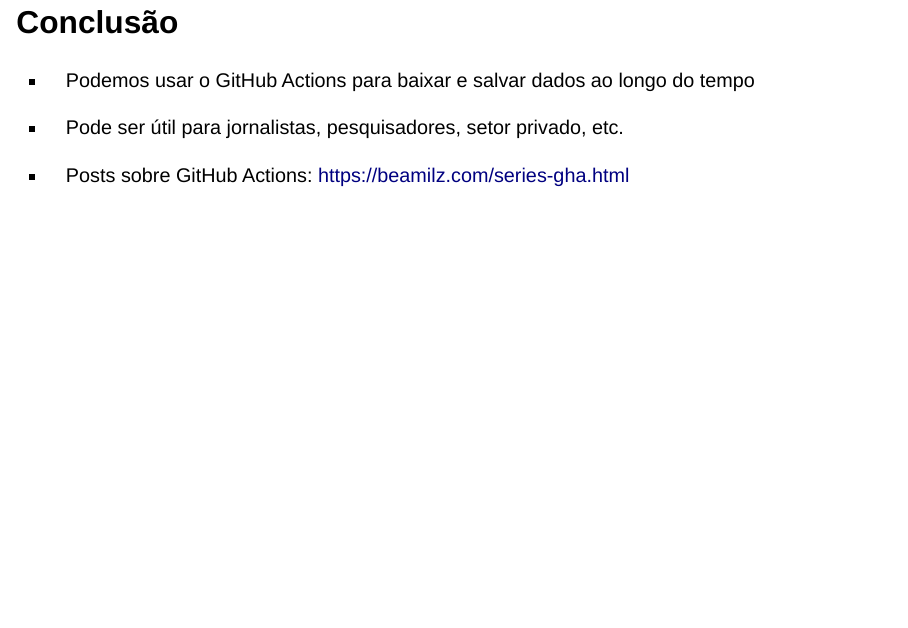
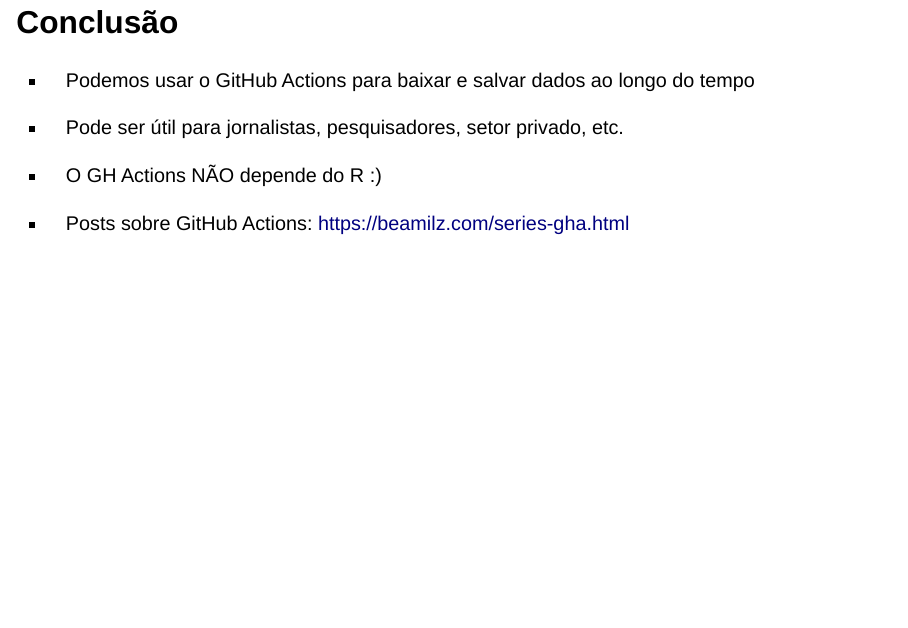
Before and after one commit to beatrizmilz/2023-04-cervejacomdados-fortaleza, a Quarto document (index.qmd): page 15 of 17. Rendered offline with R 4.5, knitr and Pandoc in place of Quarto, with nearby package versions; drawn as Slidy slides in place of the format the file asks for; some code elsewhere in the file could not run offline; column names are cleaned by a stand-in for the janitor package.

Commit message:
conclsuao

```diff
--- a/index.qmd
+++ b/index.qmd
@@ -15,7 +15,7 @@ knitr:
   opts_chunk:
     echo: true
 lang: pt
-incremental: true
+incremental: false
 ---
 
 ## Porque barragens?
@@ -148,6 +148,8 @@ sigbm |>
 
 -   Pode ser útil para jornalistas, pesquisadores, setor privado, etc.
 
+-   O GH Actions NÃO depende do R :)
+
 -   Posts sobre GitHub Actions: <https://beamilz.com/series-gha.html>
 
 ## Beatriz Milz
```
Also changed, not shown: index.html.
